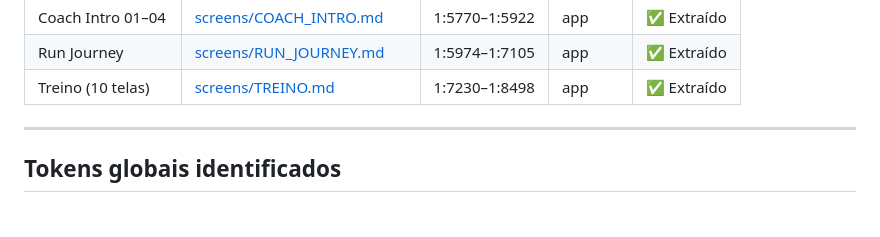
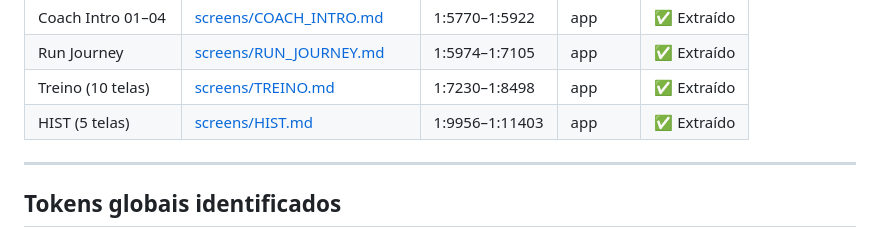
Before and after one commit to S6lab/runnin.core, a Markdown page: docs/figma/README.md, the part around the change. Rendered like a GitHub page.

Commit message:
docs(figma): add HIST section — 5 screens documented (SUP-155)
Covers Dados (3 meses com 4 gráficos + 10 stat cards + evolução),
Corridas (lista de runs com preview coach), Corrida Detalhe (splits,
coach card, compartilhar), Coach Chat da corrida e Benchmark (ranking
TOP 30% com curva de bell). Nodes 1:9956–1:11403.

Co-Authored-By: Paperclip <noreply@paperclip.ing>

```diff
--- a/docs/figma/README.md
+++ b/docs/figma/README.md
@@ -21,6 +21,7 @@
 | Coach Intro 01–04 | [screens/COACH_INTRO.md](screens/COACH_INTRO.md)     | 1:5770–1:5922 | app     | ✅ Extraído |
 | Run Journey       | [screens/RUN_JOURNEY.md](screens/RUN_JOURNEY.md)     | 1:5974–1:7105 | app     | ✅ Extraído |
 | Treino (10 telas) | [screens/TREINO.md](screens/TREINO.md)               | 1:7230–1:8498 | app     | ✅ Extraído |
+| HIST (5 telas)    | [screens/HIST.md](screens/HIST.md)                   | 1:9956–1:11403 | app    | ✅ Extraído |
 
 ---
 
```
Also changed, not shown: 1 other file.
